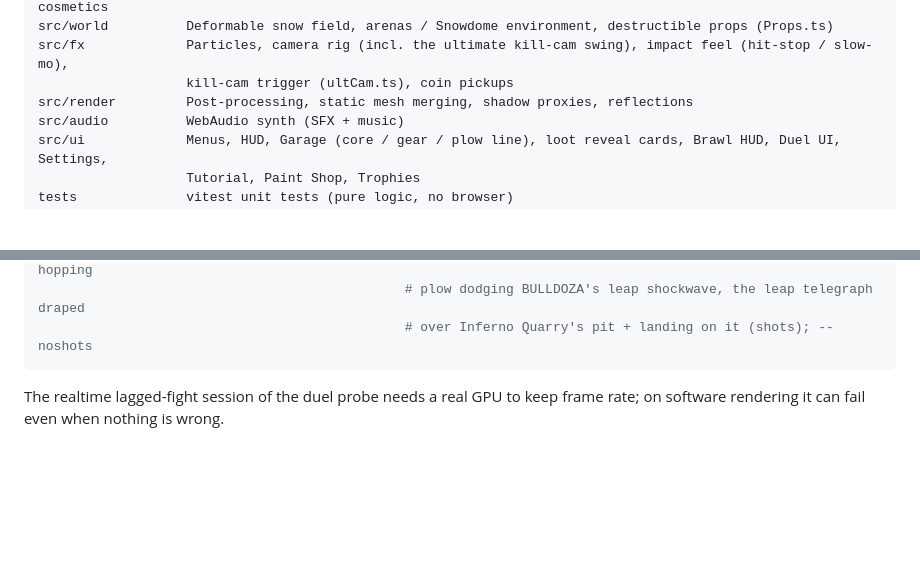
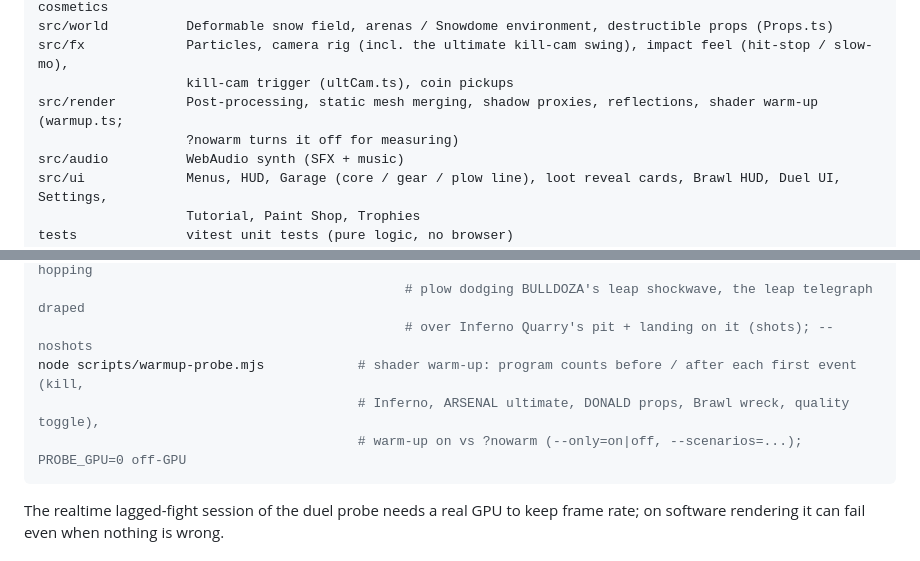
Before and after one commit to i-am-the-terror-that-flaps-in-the-night/snowball_game, a Markdown page: docs/development.md, 2 parts joined by grey strips. GitHub-like rendering; blank space fills up the shorter version.

Commit message:
Docs: list the shader warm-up and warmup-probe in development.md
Co-Authored-By: Claude Opus 5.5 <noreply@anthropic.com>
Claude-Session: https://claude.ai/code/session_015x3crJQTFFbLjtZyXi3ndY

````diff
--- a/docs/development.md
+++ b/docs/development.md
@@ -22,7 +22,8 @@ src/meta           Meta progression: challenge stars + Hard mode, achievements +
 src/world          Deformable snow field, arenas / Snowdome environment, destructible props (Props.ts)
 src/fx             Particles, camera rig (incl. the ultimate kill-cam swing), impact feel (hit-stop / slow-mo),
                    kill-cam trigger (ultCam.ts), coin pickups
-src/render         Post-processing, static mesh merging, shadow proxies, reflections
+src/render         Post-processing, static mesh merging, shadow proxies, reflections, shader warm-up (warmup.ts;
+                   ?nowarm turns it off for measuring)
 src/audio          WebAudio synth (SFX + music)
 src/ui             Menus, HUD, Garage (core / gear / plow line), loot reveal cards, Brawl HUD, Duel UI, Settings,
                    Tutorial, Paint Shop, Trophies
@@ -70,6 +71,9 @@ node scripts/terrain-probe.mjs /tmp/terrain  # terrain physics on the dev test t
 node scripts/combat3d-probe.mjs /tmp/combat3d  # 3D combat: air slam kills off the dev ramp, stomp damage, a hopping
                                                # plow dodging BULLDOZA's leap shockwave, the leap telegraph draped
                                                # over Inferno Quarry's pit + landing on it (shots); --noshots
+node scripts/warmup-probe.mjs            # shader warm-up: program counts before / after each first event (kill,
+                                         # Inferno, ARSENAL ultimate, DONALD props, Brawl wreck, quality toggle),
+                                         # warm-up on vs ?nowarm (--only=on|off, --scenarios=...); PROBE_GPU=0 off-GPU
 ```
 
 The realtime lagged-fight session of the duel probe needs a real GPU to keep frame rate; on software rendering it
````
